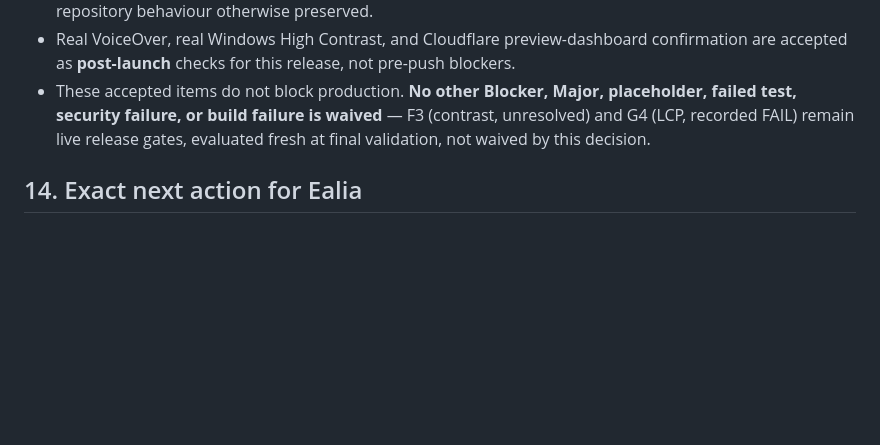
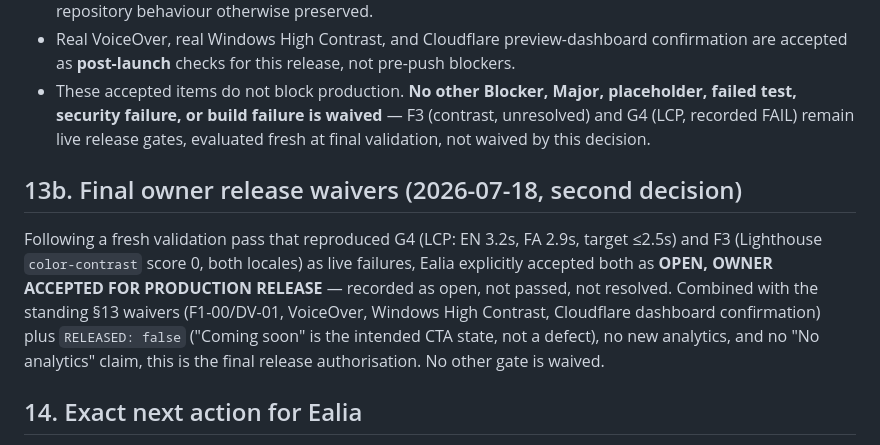
Before and after one commit to ealiaaziz/hamdam-website, a Markdown page: docs/website-redesign/50-release-candidate-report.md, the part around the change. GitHub-like rendering; blank space fills up the shorter version.

```diff
--- a/docs/website-redesign/50-release-candidate-report.md
+++ b/docs/website-redesign/50-release-candidate-report.md
@@ -198,6 +198,16 @@ superseding the "not ready" framing in §12 above for release-gating purposes:
   G4 (LCP, recorded FAIL) remain live release gates, evaluated fresh at final validation, not
   waived by this decision.
 
+## 13b. Final owner release waivers (2026-07-18, second decision)
+
+Following a fresh validation pass that reproduced G4 (LCP: EN 3.2s, FA 2.9s, target ≤2.5s) and
+F3 (Lighthouse `color-contrast` score 0, both locales) as live failures, Ealia explicitly
+accepted both as **OPEN, OWNER ACCEPTED FOR PRODUCTION RELEASE** — recorded as open, not passed,
+not resolved. Combined with the standing §13 waivers (F1-00/DV-01, VoiceOver, Windows High
+Contrast, Cloudflare dashboard confirmation) plus `RELEASED: false` ("Coming soon" is the
+intended CTA state, not a defect), no new analytics, and no "No analytics" claim, this is the
+final release authorisation. No other gate is waived.
+
 ## 14. Exact next action for Ealia
 
 1. Run the hamdam-ios Screenshot Orchestrator
```
Also changed, not shown: docs/website-redesign/51-manual-release-checklist.md (+21 -0 lines), docs/website-redesign/FINAL-COMPLETION-STATE.md (+11 -0 lines).
